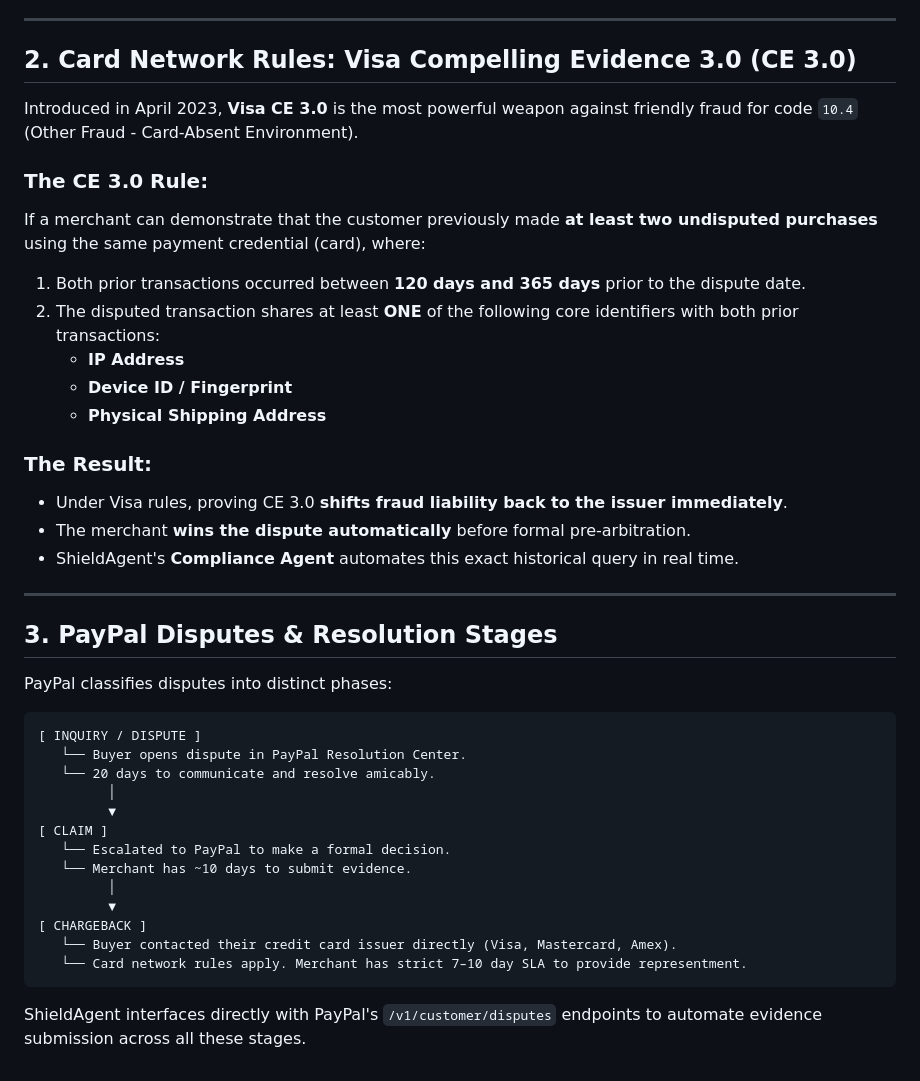
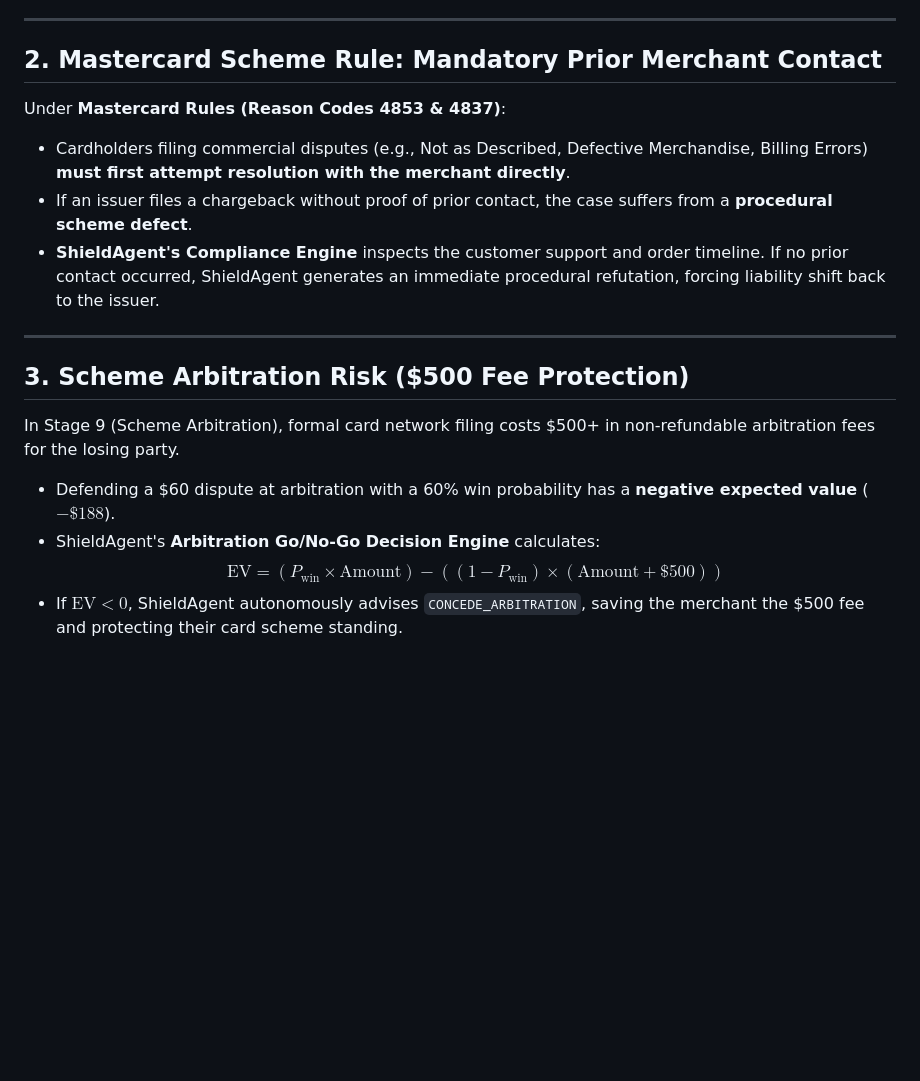
Before and after one commit to omganjewar-devv/PayPal-ShieldAgent, a Markdown page: docs/DISPUTE_LIFECYCLE_&_CE30.md, the part around one of its changes. GitHub-like rendering; blank space fills up the shorter version.

````diff
--- a/docs/DISPUTE_LIFECYCLE_&_CE30.md
+++ b/docs/DISPUTE_LIFECYCLE_&_CE30.md
@@ -22,43 +25,19 @@ This guide provides the core domain knowledge behind **ShieldAgent**.
 
 ---
 
-## 2. Card Network Rules: Visa Compelling Evidence 3.0 (CE 3.0)
+## 2. Mastercard Scheme Rule: Mandatory Prior Merchant Contact
 
-Introduced in April 2023, **Visa CE 3.0** is the most powerful weapon against friendly fraud for code `10.4` (Other Fraud - Card-Absent Environment).
-
-### The CE 3.0 Rule:
-If a merchant can demonstrate that the customer previously made **at least two undisputed purchases** using the same payment credential (card), where:
-1. Both prior transactions occurred between **120 days and 365 days** prior to the dispute date.
-2. The disputed transaction shares at least **ONE** of the following core identifiers with both prior transactions:
-   - **IP Address**
-   - **Device ID / Fingerprint**
-   - **Physical Shipping Address**
-
-### The Result:
-* Under Visa rules, proving CE 3.0 **shifts fraud liability back to the issuer immediately**.
-* The merchant **wins the dispute automatically** before formal pre-arbitration.
-* ShieldAgent's **Compliance Agent** automates this exact historical query in real time.
+Under **Mastercard Rules (Reason Codes 4853 & 4837)**:
+* Cardholders filing commercial disputes (e.g., Not as Described, Defective Merchandise, Billing Errors) **must first attempt resolution with the merchant directly**.
+* If an issuer files a chargeback without proof of prior contact, the case suffers from a **procedural scheme defect**.
+* **ShieldAgent's Compliance Engine** inspects the customer support and order timeline. If no prior contact occurred, ShieldAgent generates an immediate procedural refutation, forcing liability shift back to the issuer.
 
 ---
 
-## 3. PayPal Disputes & Resolution Stages
+## 3. Scheme Arbitration Risk ($500 Fee Protection)
 
-PayPal classifies disputes into distinct phases:
-
-```
-[ INQUIRY / DISPUTE ]
-   └── Buyer opens dispute in PayPal Resolution Center.
-   └── 20 days to communicate and resolve amicably.
-         │
-         ▼
-[ CLAIM ]
-   └── Escalated to PayPal to make a formal decision.
-   └── Merchant has ~10 days to submit evidence.
-         │
-         ▼
-[ CHARGEBACK ]
-   └── Buyer contacted their credit card issuer directly (Visa, Mastercard, Amex).
-   └── Card network rules apply. Merchant has strict 7–10 day SLA to provide representment.
-```
-
-ShieldAgent interfaces directly with PayPal's `/v1/customer/disputes` endpoints to automate evidence submission across all these stages.
+In Stage 9 (Scheme Arbitration), formal card network filing costs \$500+ in non-refundable arbitration fees for the losing party.
+* Defending a \$60 dispute at arbitration with a 60% win probability has a **negative expected value** ($-\$188$).
+* ShieldAgent's **Arbitration Go/No-Go Decision Engine** calculates:
+  $$\text{EV} = (P_{\text{win}} \times \text{Amount}) - ((1 - P_{\text{win}}) \times (\text{Amount} + \$500))$$
+* If $\text{EV} < 0$, ShieldAgent autonomously advises `CONCEDE_ARBITRATION`, saving the merchant the \$500 fee and protecting their card scheme standing.
````
Also changed, not shown: other parts of docs/DISPUTE_LIFECYCLE_&_CE30.md (+18 -15 lines), docs/barclays_chargeback_scheme_flow.jpg (added), 8 other files.
